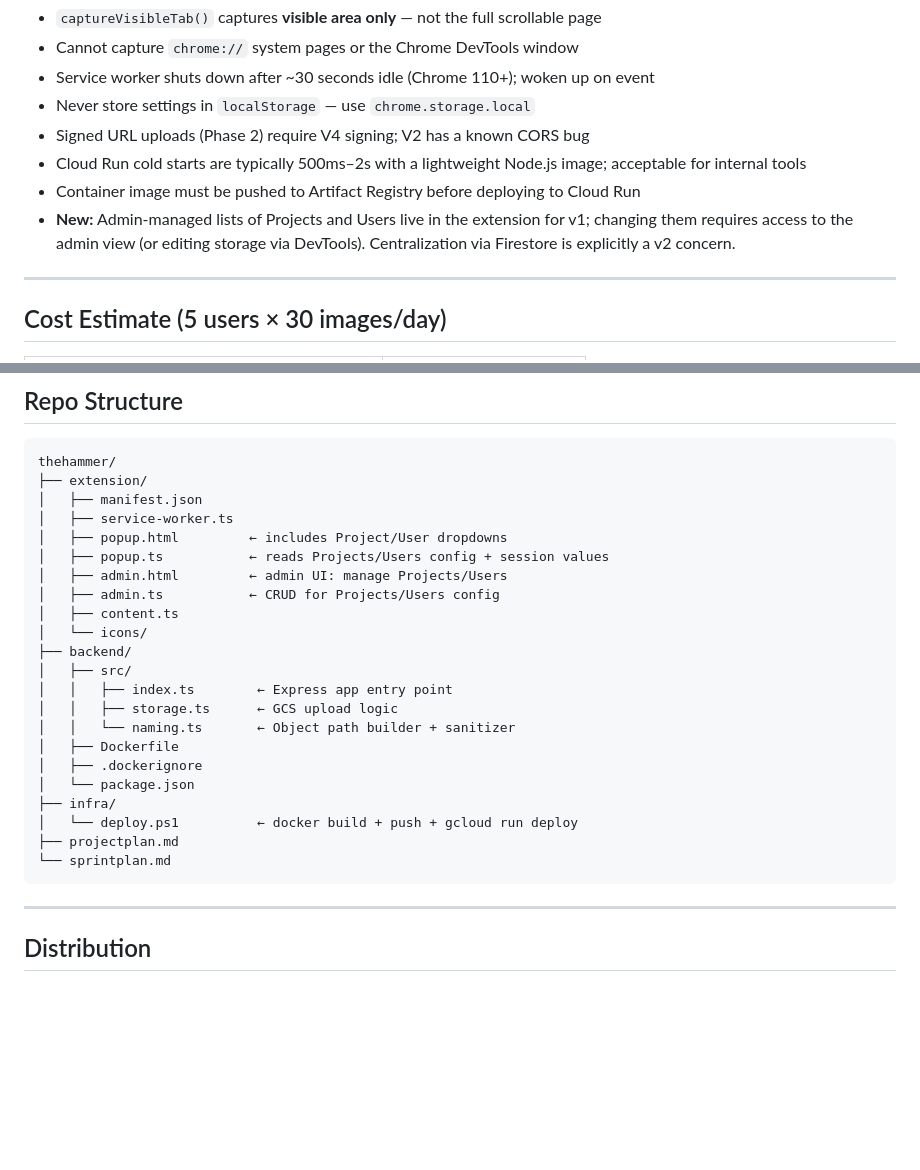
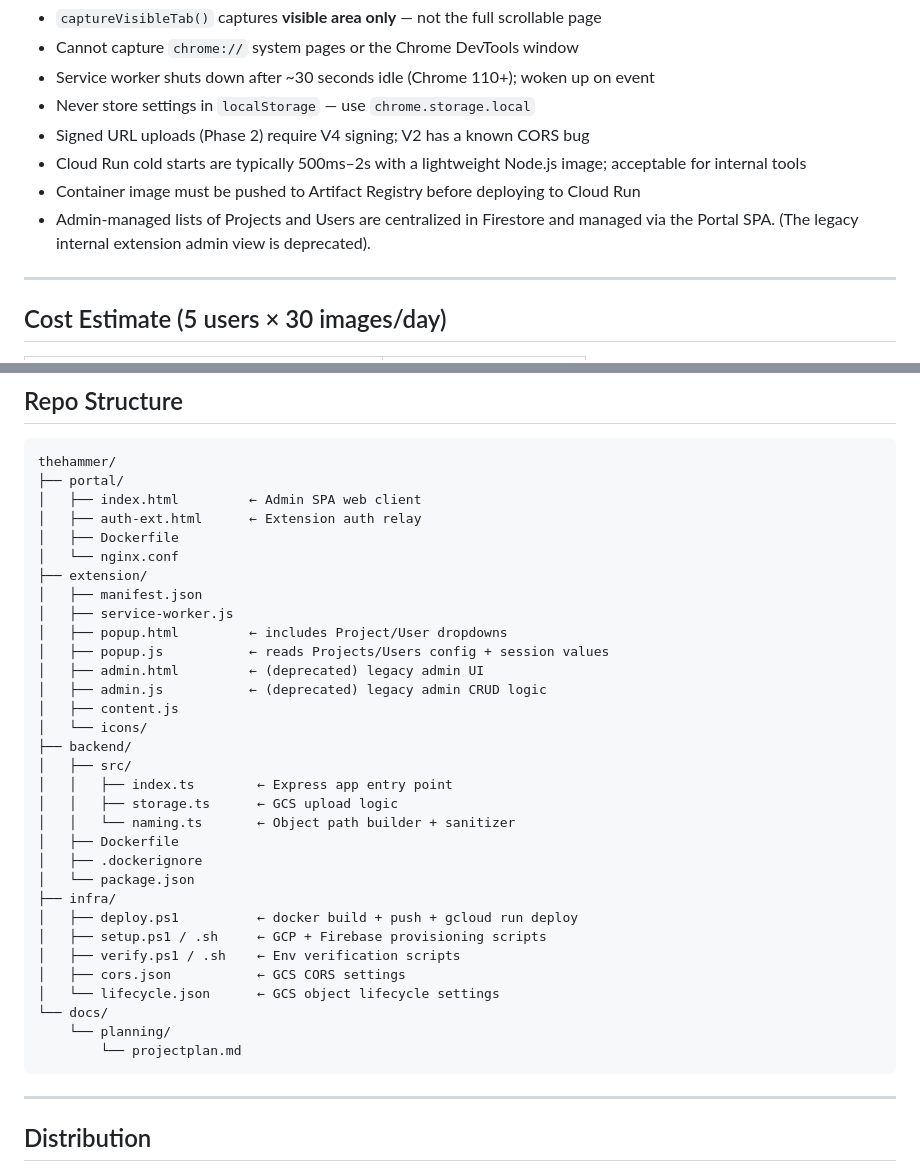
Before and after one commit to Khuzaima-AI-2112/theHammer, a Markdown page: docs/planning/projectplan.md, 2 parts joined by grey strips. Drawn GitHub-style; blank space fills up the shorter version.

Commit message:
Update project plan to reflect latest architecture and folder structure

````diff
--- a/docs/planning/projectplan.md
+++ b/docs/planning/projectplan.md
@@ -338,7 +342,7 @@ Cloud Run scales to zero when idle — no instance runs between sessions, so cos
 - Signed URL uploads (Phase 2) require V4 signing; V2 has a known CORS bug
 - Cloud Run cold starts are typically 500ms–2s with a lightweight Node.js image; acceptable for internal tools
 - Container image must be pushed to Artifact Registry before deploying to Cloud Run
-- **New:** Admin-managed lists of Projects and Users live in the extension for v1; changing them requires access to the admin view (or editing storage via DevTools). Centralization via Firestore is explicitly a v2 concern.
+- Admin-managed lists of Projects and Users are centralized in Firestore and managed via the Portal SPA. (The legacy internal extension admin view is deprecated).
 
 ---
 
@@ -360,14 +364,19 @@ Cloud Run scales to zero when idle — no instance runs between sessions, so cos
 
 ```
 thehammer/
+├── portal/
+│   ├── index.html         ← Admin SPA web client
+│   ├── auth-ext.html      ← Extension auth relay
+│   ├── Dockerfile
+│   └── nginx.conf
 ├── extension/
 │   ├── manifest.json
-│   ├── service-worker.ts
+│   ├── service-worker.js
 │   ├── popup.html         ← includes Project/User dropdowns
-│   ├── popup.ts           ← reads Projects/Users config + session values
-│   ├── admin.html         ← admin UI: manage Projects/Users
-│   ├── admin.ts           ← CRUD for Projects/Users config
-│   ├── content.ts
+│   ├── popup.js           ← reads Projects/Users config + session values
+│   ├── admin.html         ← (deprecated) legacy admin UI
+│   ├── admin.js           ← (deprecated) legacy admin CRUD logic
+│   ├── content.js
 │   └── icons/
 ├── backend/
 │   ├── src/
@@ -378,9 +387,14 @@ thehammer/
 │   ├── .dockerignore
 │   └── package.json
 ├── infra/
-│   └── deploy.ps1          ← docker build + push + gcloud run deploy
-├── projectplan.md
-└── sprintplan.md
+│   ├── deploy.ps1          ← docker build + push + gcloud run deploy
+│   ├── setup.ps1 / .sh     ← GCP + Firebase provisioning scripts
+│   ├── verify.ps1 / .sh    ← Env verification scripts
+│   ├── cors.json           ← GCS CORS settings
+│   └── lifecycle.json      ← GCS object lifecycle settings
+└── docs/
+    └── planning/
+        └── projectplan.md
 ```
 
 ---
````
Also changed, not shown: other parts of docs/planning/projectplan.md (+9 -5 lines).
